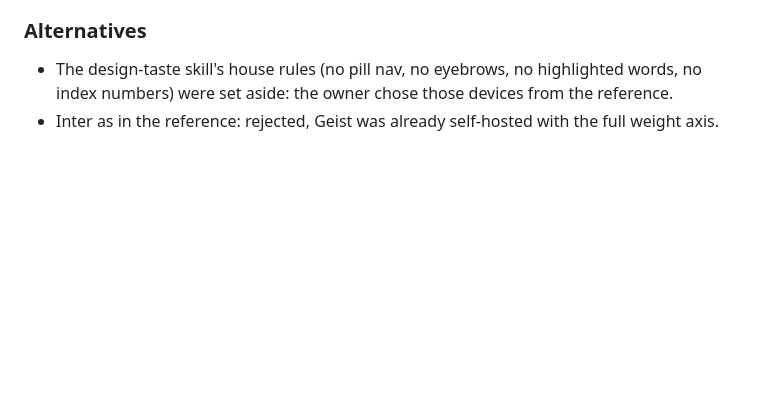
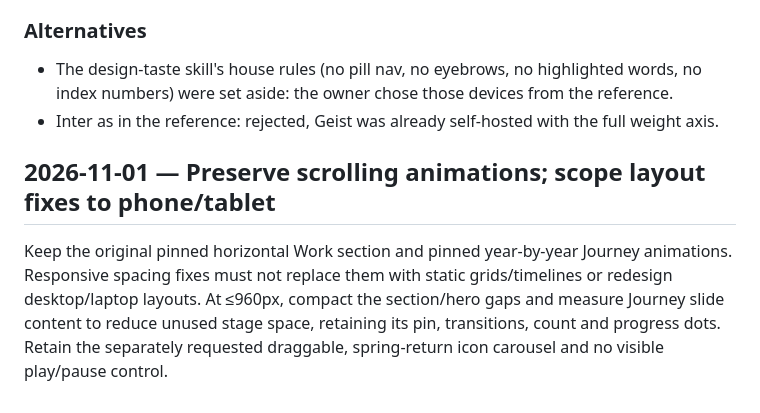
Before and after one commit to Mclein31/MJ_Onza-Personal-Website, a Markdown page: .brain/DECISIONS.md, the part around the change. Rendered like a GitHub page; blank space fills up the shorter version.

```diff
--- a/.brain/DECISIONS.md
+++ b/.brain/DECISIONS.md
@@ -161,3 +161,8 @@ Owner liked the reference's text animation, UI and UX ("premium, not vibecoded")
 ### Alternatives
 - The design-taste skill's house rules (no pill nav, no eyebrows, no highlighted words, no index numbers) were set aside: the owner chose those devices from the reference.
 - Inter as in the reference: rejected, Geist was already self-hosted with the full weight axis.
+
+
+## 2026-11-01 — Preserve scrolling animations; scope layout fixes to phone/tablet
+
+Keep the original pinned horizontal Work section and pinned year-by-year Journey animations. Responsive spacing fixes must not replace them with static grids/timelines or redesign desktop/laptop layouts. At ≤960px, compact the section/hero gaps and measure Journey slide content to reduce unused stage space, retaining its pin, transitions, count and progress dots. Retain the separately requested draggable, spring-return icon carousel and no visible play/pause control.
```
Also changed, not shown: .brain/ARCHITECTURE.md (+3 -3 lines), .brain/PROJECT_CONTEXT.md (+8 -1 lines).
